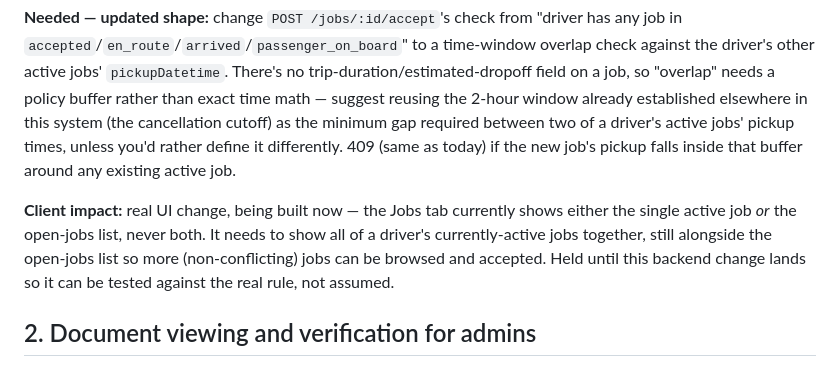
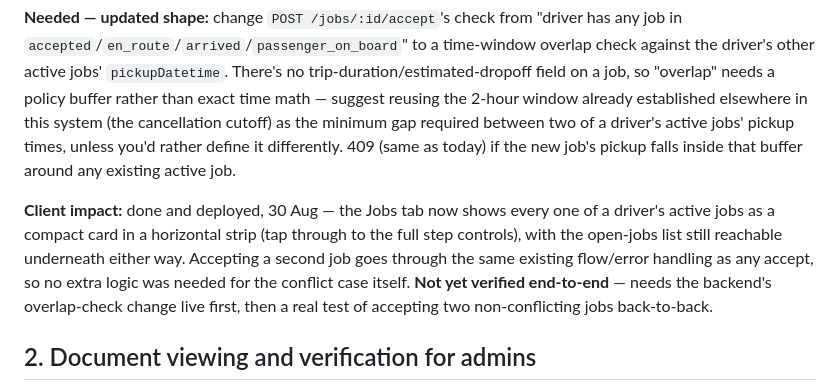
Before and after one commit to SafeerAbbas624/ts-minicab-dispatch, a Markdown page: docs/BACKEND_REQUESTS.md, the part around the change. Rendered like a GitHub page.

Commit message:
Note item 1's client-side rework is done and deployed
Waiting on the backend's overlap-check change to verify end-to-end.

Co-Authored-By: Claude Sonnet 5 <noreply@anthropic.com>

```diff
--- a/docs/BACKEND_REQUESTS.md
+++ b/docs/BACKEND_REQUESTS.md
@@ -16,7 +16,7 @@ Everything below is needed to finish the feature list requested on this date. Ea
 
 **Needed — updated shape:** change `POST /jobs/:id/accept`'s check from "driver has any job in `accepted`/`en_route`/`arrived`/`passenger_on_board`" to a time-window overlap check against the driver's other active jobs' `pickupDatetime`. There's no trip-duration/estimated-dropoff field on a job, so "overlap" needs a policy buffer rather than exact time math — suggest reusing the 2-hour window already established elsewhere in this system (the cancellation cutoff) as the minimum gap required between two of a driver's active jobs' pickup times, unless you'd rather define it differently. 409 (same as today) if the new job's pickup falls inside that buffer around any existing active job.
 
-**Client impact:** real UI change, being built now — the Jobs tab currently shows either the single active job *or* the open-jobs list, never both. It needs to show all of a driver's currently-active jobs together, still alongside the open-jobs list so more (non-conflicting) jobs can be browsed and accepted. Held until this backend change lands so it can be tested against the real rule, not assumed.
+**Client impact:** done and deployed, 30 Aug — the Jobs tab now shows every one of a driver's active jobs as a compact card in a horizontal strip (tap through to the full step controls), with the open-jobs list still reachable underneath either way. Accepting a second job goes through the same existing flow/error handling as any accept, so no extra logic was needed for the conflict case itself. **Not yet verified end-to-end** — needs the backend's overlap-check change live first, then a real test of accepting two non-conflicting jobs back-to-back.
 
 ## 2. Document viewing and verification for admins
 
```
